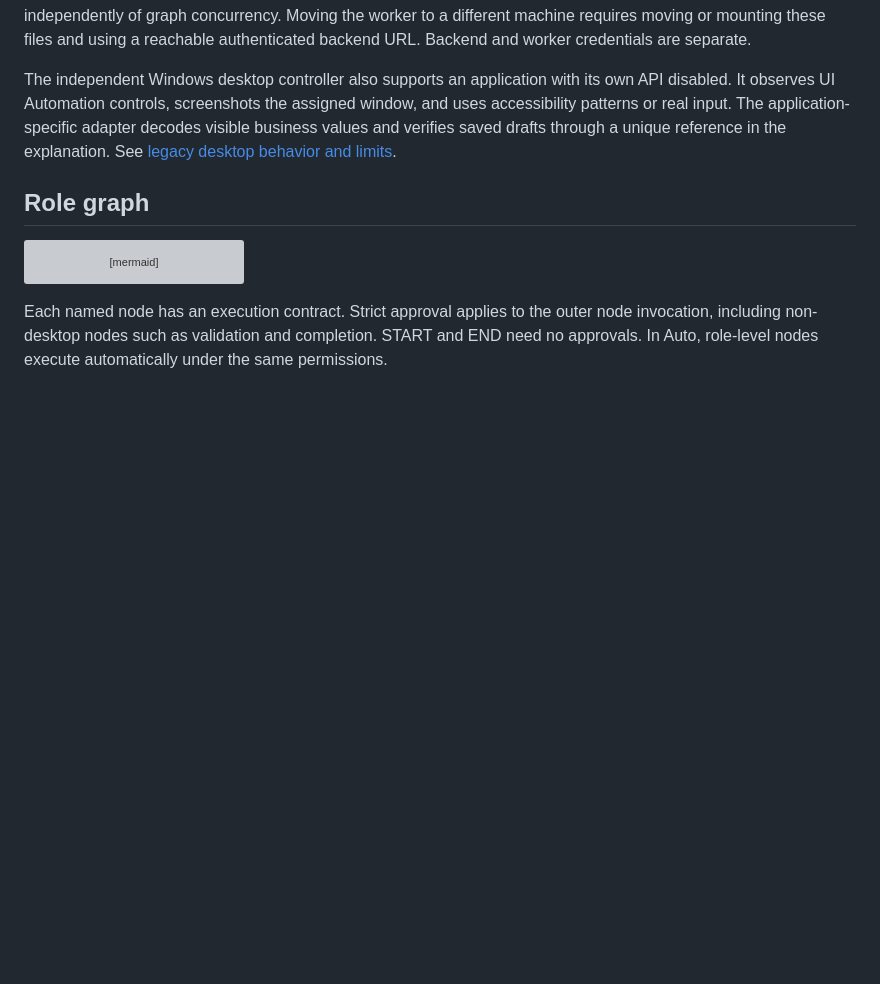
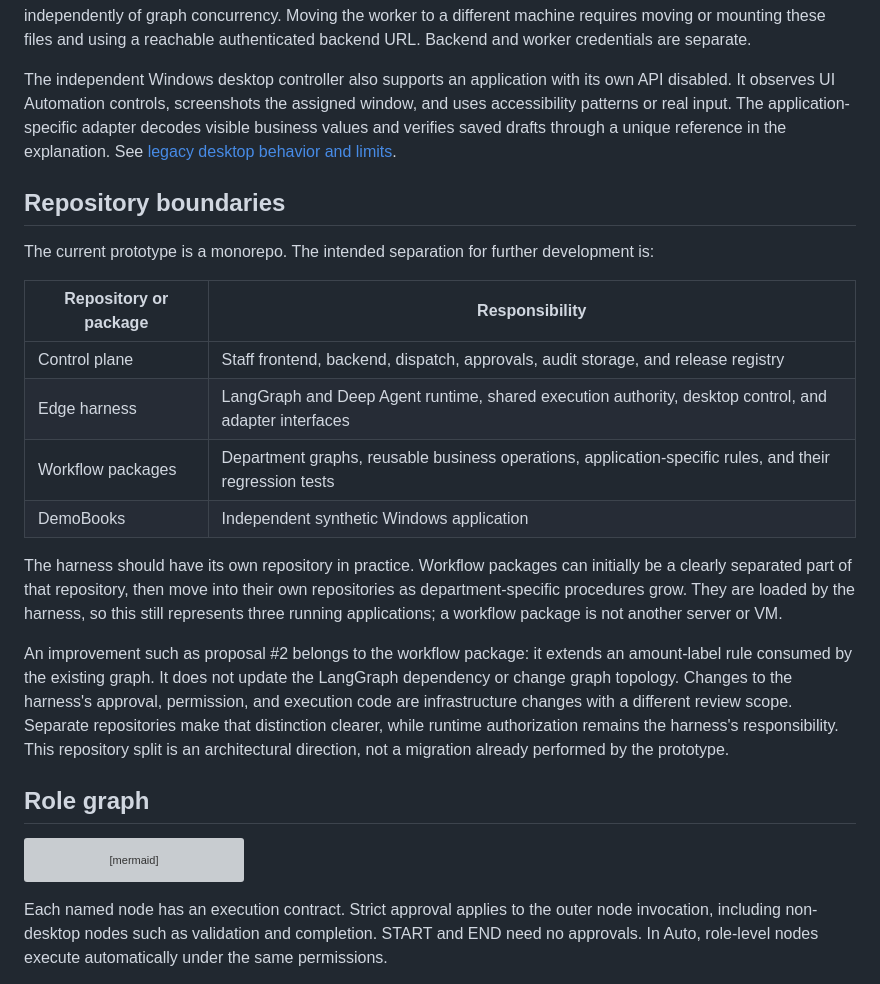
Before and after one commit to philip-roy-jones/enterprise-agent-system, a Markdown page: docs/architecture.md, the part around the change. GitHub-like rendering; blank space fills up the shorter version; grey boxes are pictures that could not be loaded.

```diff
--- a/docs/architecture.md
+++ b/docs/architecture.md
@@ -9,6 +9,21 @@ The Python worker runs on the edge VM/PC alongside the target application. It po
 The worker's two SQLite checkpoint files are on a durable volume, outside process memory. They are distinct from the accounting application state. Both graphs use synchronous checkpoint durability and a pool with room for checkpoint I/O dependencies. A lock in the shared execution layer serializes desktop observations and effects independently of graph concurrency. Moving the worker to a different machine requires moving or mounting these files and using a reachable authenticated backend URL. Backend and worker credentials are separate.
 
 The independent Windows desktop controller also supports an application with its own API disabled. It observes UI Automation controls, screenshots the assigned window, and uses accessibility patterns or real input. The application-specific adapter decodes visible business values and verifies saved drafts through a unique reference in the explanation. See [legacy desktop behavior and limits](legacy-desktop.md).
+
+## Repository boundaries
+
+The current prototype is a monorepo. The intended separation for further development is:
+
+| Repository or package | Responsibility |
+| --- | --- |
+| Control plane | Staff frontend, backend, dispatch, approvals, audit storage, and release registry |
+| Edge harness | LangGraph and Deep Agent runtime, shared execution authority, desktop control, and adapter interfaces |
+| Workflow packages | Department graphs, reusable business operations, application-specific rules, and their regression tests |
+| DemoBooks | Independent synthetic Windows application |
+
+The harness should have its own repository in practice. Workflow packages can initially be a clearly separated part of that repository, then move into their own repositories as department-specific procedures grow. They are loaded by the harness, so this still represents three running applications; a workflow package is not another server or VM.
+
+An improvement such as proposal #2 belongs to the workflow package: it extends an amount-label rule consumed by the existing graph. It does not update the LangGraph dependency or change graph topology. Changes to the harness's approval, permission, and execution code are infrastructure changes with a different review scope. Separate repositories make that distinction clearer, while runtime authorization remains the harness's responsibility. This repository split is an architectural direction, not a migration already performed by the prototype.
 
 ## Role graph
 
```
Also changed, not shown: README.md (+2 -0 lines).
